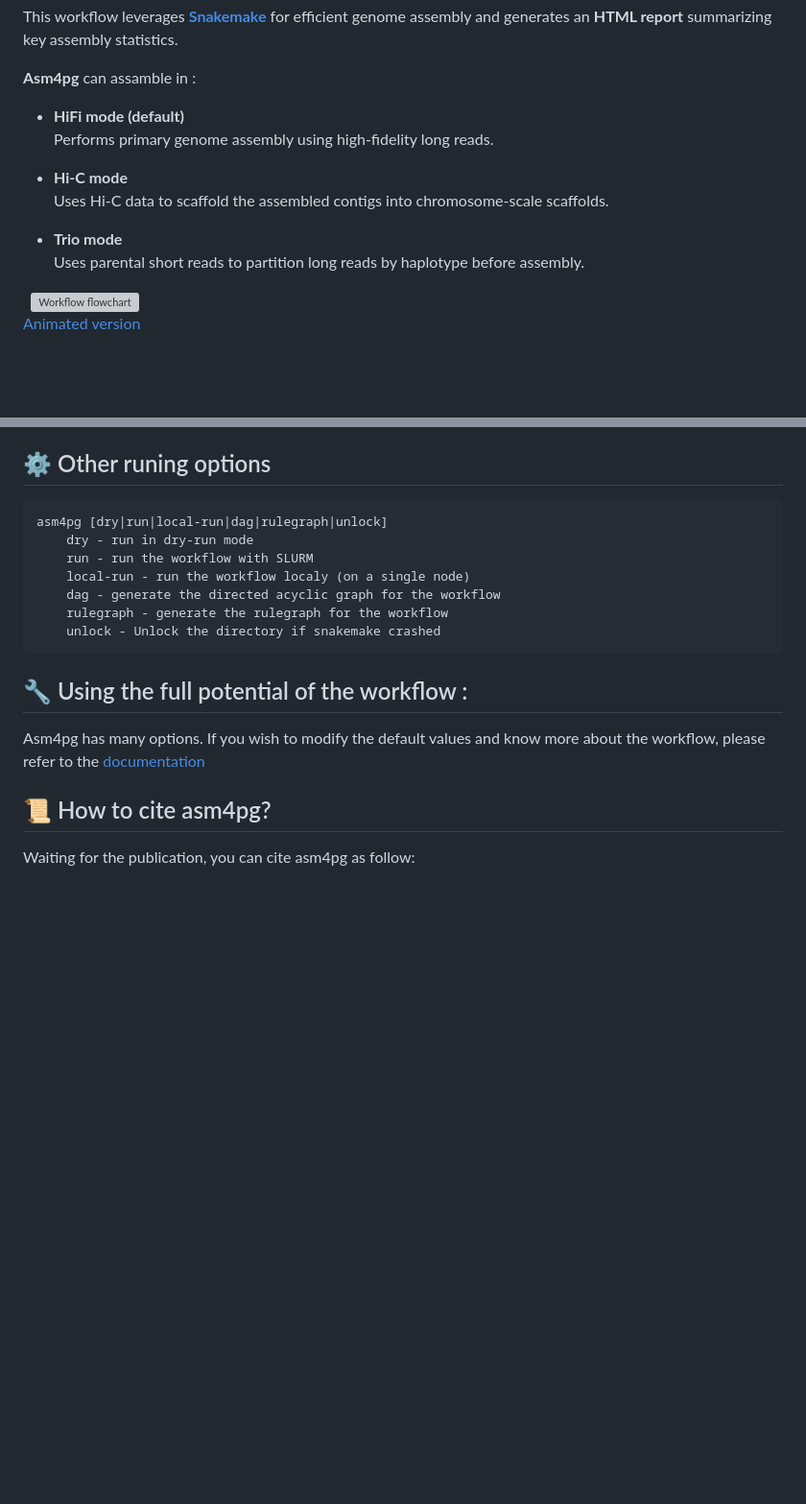
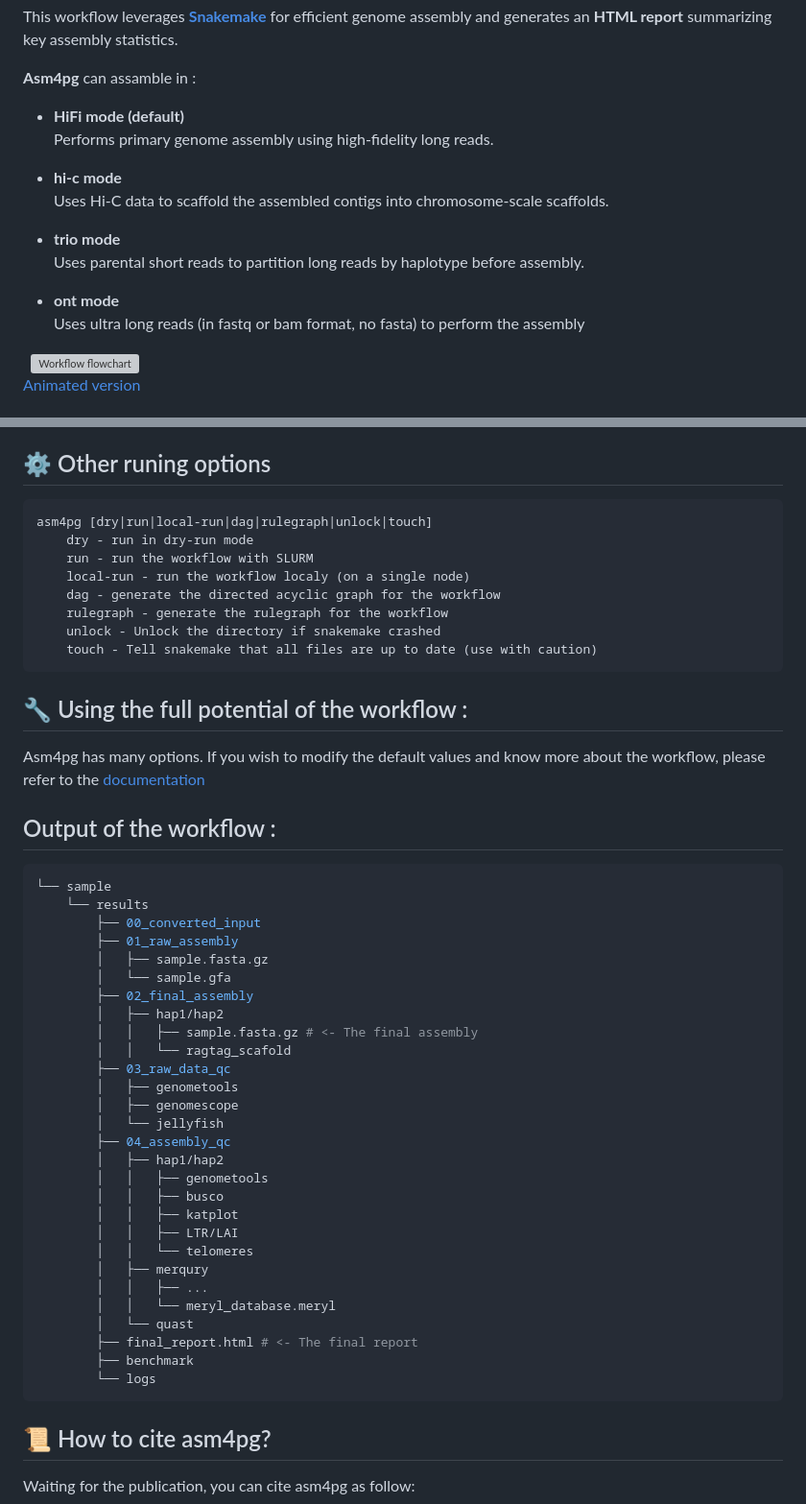
Before and after one commit to inrae/GenomAsm4pg, a Markdown page: README.md, 2 parts joined by grey strips. Shown at 96% size. Drawn GitHub-style; blank space fills up the shorter version; grey boxes are pictures that could not be loaded.

Commit message:
add ont options in doc

````diff
--- a/README.md
+++ b/README.md
@@ -8,11 +8,14 @@ This workflow leverages **[Snakemake](https://snakemake.readthedocs.io/en/stable
 - **HiFi mode (default)**
   Performs primary genome assembly using high-fidelity long reads.
 
-- **Hi-C mode**
+- **hi-c mode**
   Uses Hi-C data to scaffold the assembled contigs into chromosome-scale scaffolds.
 
-- **Trio mode**
+- **trio mode**
   Uses parental short reads to partition long reads by haplotype before assembly.
+
+- **ont mode**
+  Uses ultra long reads (in fastq or bam format, no fasta) to perform the assembly
 
 &nbsp;
 ![Workflow flowchart](doc/asm4pg_flowchart_bg.svg)
@@ -91,16 +94,50 @@ sbatch asm4pg run # Then
 > **Nb :** Use the command `squeue --format="%.10i %.9P %.6j %.10k %.8u %.2t %.10M %.6D %.20R" -A $user` to see job **names**
 ## ⚙️ Other runing options
 ```
-asm4pg [dry|run|local-run|dag|rulegraph|unlock]
+asm4pg [dry|run|local-run|dag|rulegraph|unlock|touch]
     dry - run in dry-run mode
     run - run the workflow with SLURM
     local-run - run the workflow localy (on a single node)
     dag - generate the directed acyclic graph for the workflow
     rulegraph - generate the rulegraph for the workflow
     unlock - Unlock the directory if snakemake crashed
+    touch - Tell snakemake that all files are up to date (use with caution)
 ```
 ## 🔧 Using the full potential of the workflow :
 Asm4pg has many options. If you wish to modify the default values and know more about the workflow, please refer to the [documentation](doc/documentation.md)
+
+## Output of the workflow :
+
+```bash
+└── sample
+    └── results
+        ├── 00_converted_input
+        ├── 01_raw_assembly
+        │   ├── sample.fasta.gz
+        │   └── sample.gfa
+        ├── 02_final_assembly
+        │   ├── hap1/hap2
+        │   │   ├── sample.fasta.gz # <- The final assembly
+        │   │   └── ragtag_scafold
+        ├── 03_raw_data_qc
+        │   ├── genometools
+        │   ├── genomescope
+        │   └── jellyfish
+        ├── 04_assembly_qc
+        │   ├── hap1/hap2
+        │   │   ├── genometools
+        │   │   ├── busco
+        │   │   ├── katplot
+        │   │   ├── LTR/LAI
+        │   │   └── telomeres
+        │   ├── merqury
+        │   │   ├── ...
+        │   │   └── meryl_database.meryl
+        │   └── quast
+        ├── final_report.html # <- The final report
+        ├── benchmark
+        └── logs
+```
 
 ## 📜 How to cite asm4pg?
 
````
Also changed, not shown: doc/going_further.md (+14 -1 lines).
